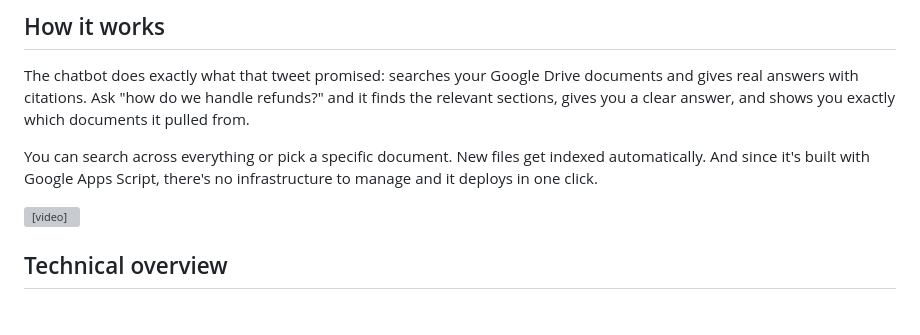
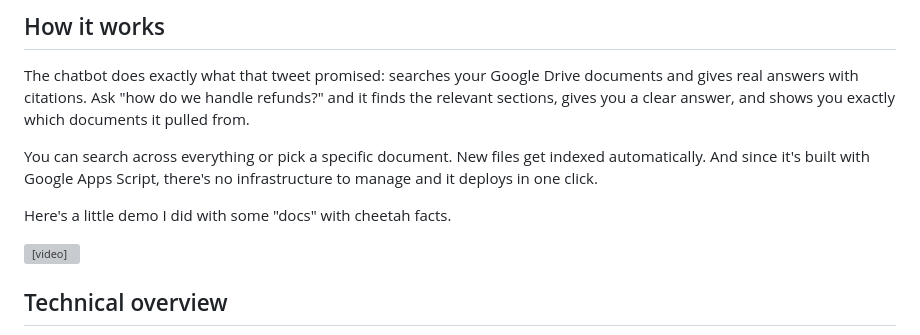
Before and after one commit to bschm0622/beckyschmidt.me, a Markdown page: src/blog/how-i-built-a-free-internal-chatbot.md, the part around the change. Rendered like a GitHub page; blank space fills up the shorter version; grey boxes are pictures that could not be loaded.

Commit message:
Update how-i-built-a-free-internal-chatbot.md via CMS

```diff
--- a/src/blog/how-i-built-a-free-internal-chatbot.md
+++ b/src/blog/how-i-built-a-free-internal-chatbot.md
@@ -28,6 +28,8 @@ The chatbot does exactly what that tweet promised: searches your Google Drive do
 
 You can search across everything or pick a specific document. New files get indexed automatically. And since it's built with Google Apps Script, there's no infrastructure to manage and it deploys in one click.
 
+Here's a little demo I did with some "docs" with cheetah facts.
+
 <video autoplay loop playsinline controls width="600">
   <source src="/ChatbotDemo.mp4" type="video/mp4">
   Your browser does not support the video tag.
```
